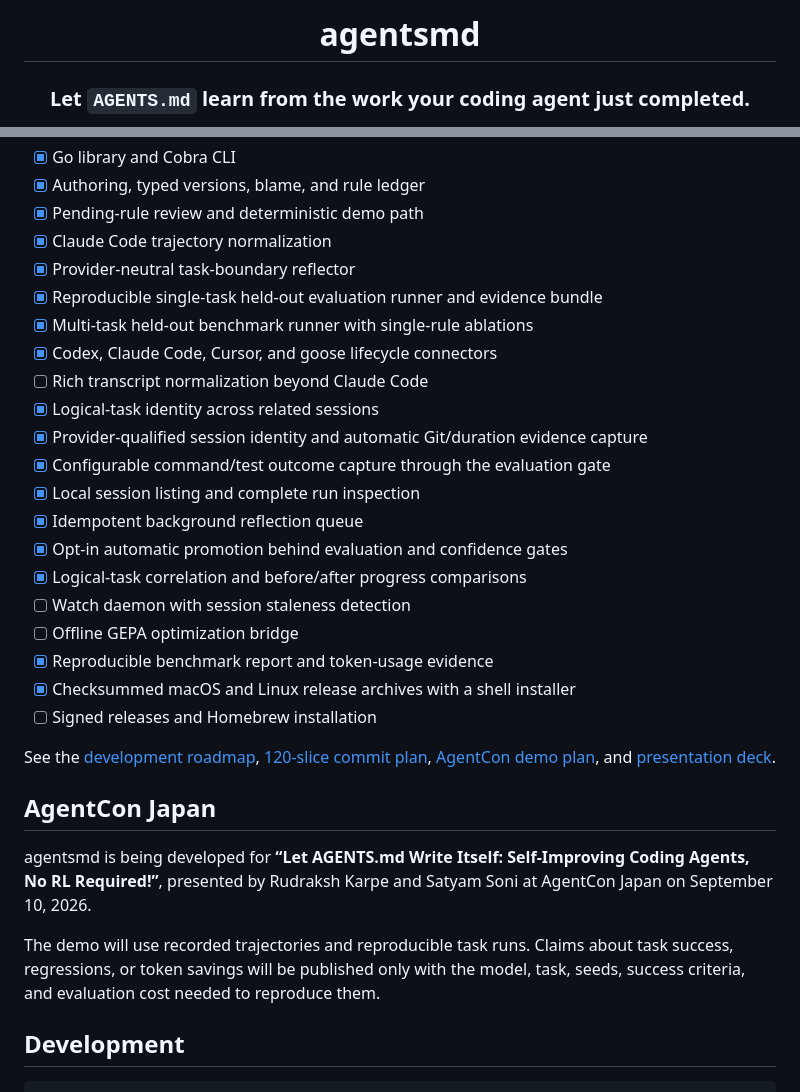
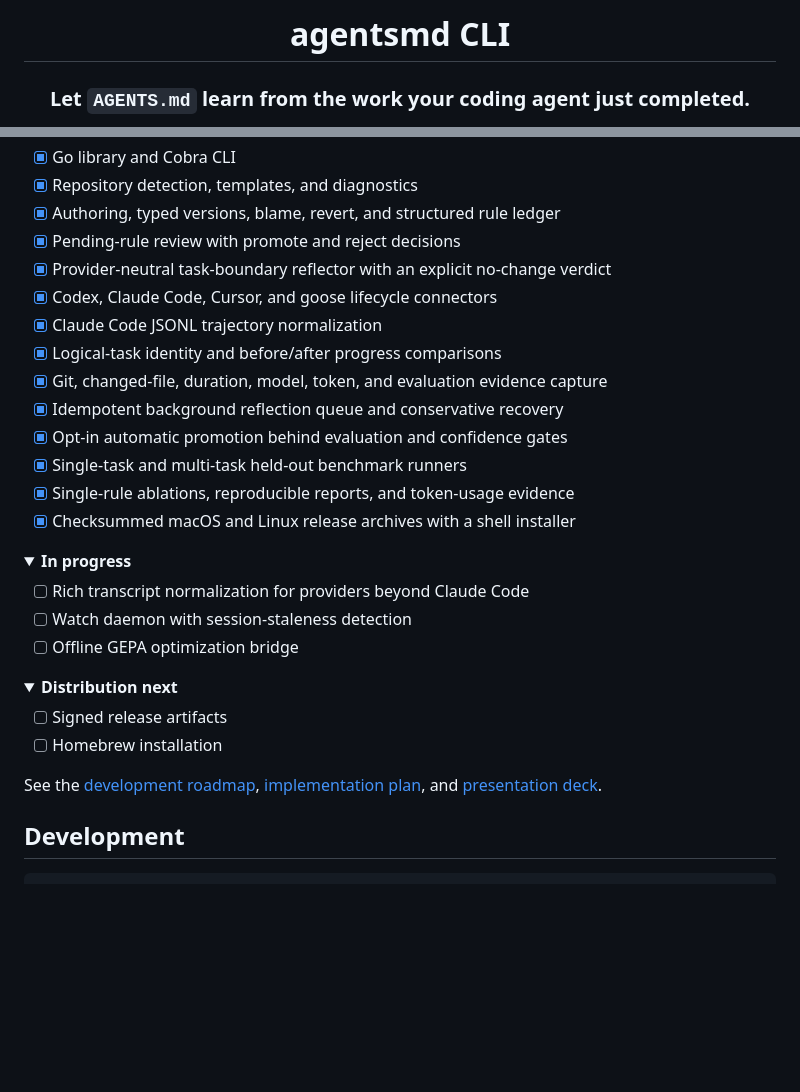
Before and after one commit to rudrakshkarpe/agentsmd-cli, a Markdown page: README.md, 2 parts joined by grey strips. GitHub-like rendering; folded sections open; blank space fills up the shorter version.

Commit message:
docs: refine README product story

```diff
--- a/README.md
+++ b/README.md
@@ -1,6 +1,6 @@
 <div align="center">
 
-# agentsmd
+# agentsmd CLI
 
 ### Let `AGENTS.md` learn from the work your coding agent just completed.
 
@@ -425,32 +415,38 @@ The CLI is one consumer of reusable packages:
 - [x] Go library and Cobra CLI
-- [x] Authoring, typed versions, blame, and rule ledger
-- [x] Pending-rule review and deterministic demo path
-- [x] Claude Code trajectory normalization
-- [x] Provider-neutral task-boundary reflector
-- [x] Reproducible single-task held-out evaluation runner and evidence bundle
-- [x] Multi-task held-out benchmark runner with single-rule ablations
+- [x] Repository detection, templates, and diagnostics
+- [x] Authoring, typed versions, blame, revert, and structured rule ledger
+- [x] Pending-rule review with promote and reject decisions
+- [x] Provider-neutral task-boundary reflector with an explicit no-change verdict
 - [x] Codex, Claude Code, Cursor, and goose lifecycle connectors
-- [ ] Rich transcript normalization beyond Claude Code
-- [x] Logical-task identity across related sessions
-- [x] Provider-qualified session identity and automatic Git/duration evidence capture
-- [x] Configurable command/test outcome capture through the evaluation gate
-- [x] Local session listing and complete run inspection
-- [x] Idempotent background reflection queue
+- [x] Claude Code JSONL trajectory normalization
+- [x] Logical-task identity and before/after progress comparisons
+- [x] Git, changed-file, duration, model, token, and evaluation evidence capture
+- [x] Idempotent background reflection queue and conservative recovery
 - [x] Opt-in automatic promotion behind evaluation and confidence gates
-- [x] Logical-task correlation and before/after progress comparisons
-- [ ] Watch daemon with session staleness detection
+- [x] Single-task and multi-task held-out benchmark runners
+- [x] Single-rule ablations, reproducible reports, and token-usage evidence
+- [x] Checksummed macOS and Linux release archives with a shell installer
+
+</details>
+
+<details>
+<summary><strong>In progress</strong></summary>
+
+- [ ] Rich transcript normalization for providers beyond Claude Code
+- [ ] Watch daemon with session-staleness detection
 - [ ] Offline GEPA optimization bridge
-- [x] Reproducible benchmark report and token-usage evidence
-- [x] Checksummed macOS and Linux release archives with a shell installer
-- [ ] Signed releases and Homebrew installation
 
-See the [development roadmap](ROADMAP.md), [120-slice commit plan](docs/COMMIT-ROADMAP.md), [AgentCon demo plan](docs/AGENTCON-DEMO.md), and [presentation deck](presentation/README.md).
+</details>
 
-## AgentCon Japan
+<details>
+<summary><strong>Distribution next</strong></summary>
 
-agentsmd is being developed for **“Let AGENTS.md Write Itself: Self-Improving Coding Agents, No RL Required!”**, presented by Rudraksh Karpe and Satyam Soni at AgentCon Japan on September 10, 2026.
+- [ ] Signed release artifacts
+- [ ] Homebrew installation
 
-The demo will use recorded trajectories and reproducible task runs. Claims about task success, regressions, or token savings will be published only with the model, task, seeds, success criteria, and evaluation cost needed to reproduce them.
+</details>
+
+See the [development roadmap](ROADMAP.md), [implementation plan](docs/COMMIT-ROADMAP.md), and [presentation deck](presentation/README.md).
 
 ## Development
 
```
Also changed, not shown: other parts of README.md (+5 -15 lines), docs/assets/agentsmd-self-improving-loop.png (added).
